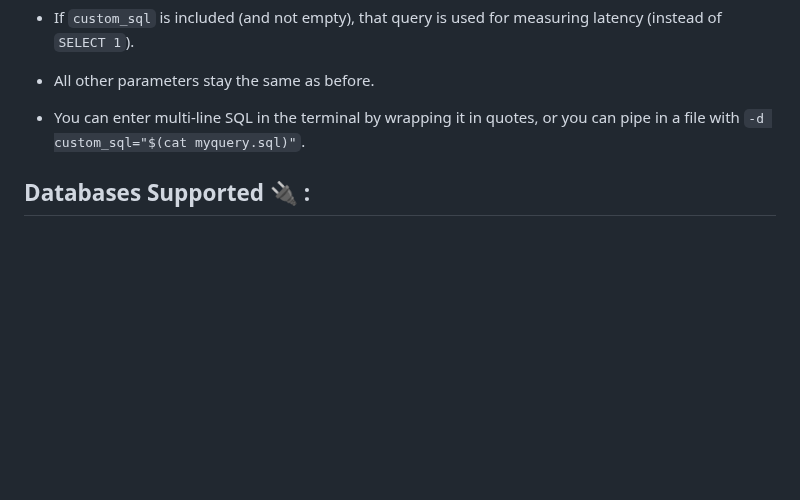
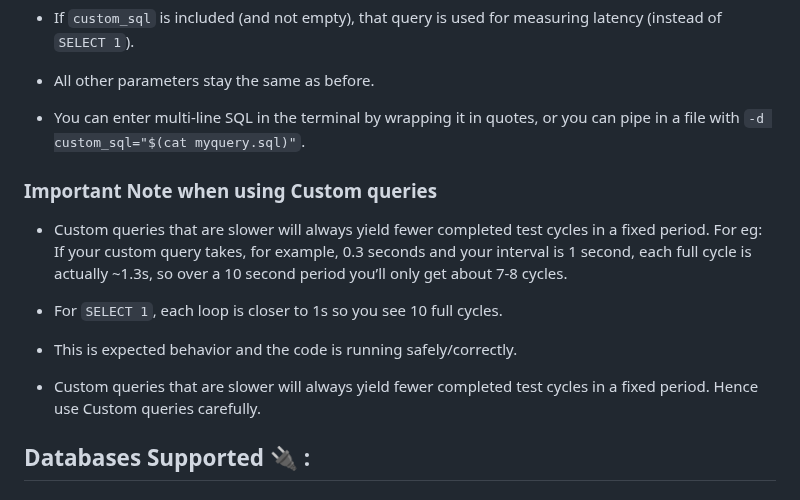
Before and after one commit to oracle-quickstart/db-endpoint-latency-testing-ammeter, a Markdown page: README.md, the part around the change. Drawn GitHub-style; blank space fills up the shorter version.

```diff
--- a/README.md
+++ b/README.md
@@ -94,6 +94,15 @@ curl -u admin:change_this -X POST http://localhost:8000/api/test-latency \
 
 - You can enter multi-line SQL in the terminal by wrapping it in quotes, or you can pipe in a file with `-d custom_sql="$(cat myquery.sql)"`.
 
+### Important Note when using Custom queries ###
+- Custom queries that are slower will always yield fewer completed test cycles in a fixed period. For eg: If your custom query takes, for example, 0.3 seconds and your interval is 1 second, each full cycle is actually ~1.3s, so over a 10 second period you’ll only get about 7-8 cycles.
+
+- For `SELECT 1`, each loop is closer to 1s so you see 10 full cycles.
+
+- This is expected behavior and the code is running safely/correctly.
+
+- Custom queries that are slower will always yield fewer completed test cycles in a fixed period. Hence use Custom queries carefully.
+
 ## Databases Supported 🔌 :
 
 ### Oracle DB >= 12.2 📌  :
```
